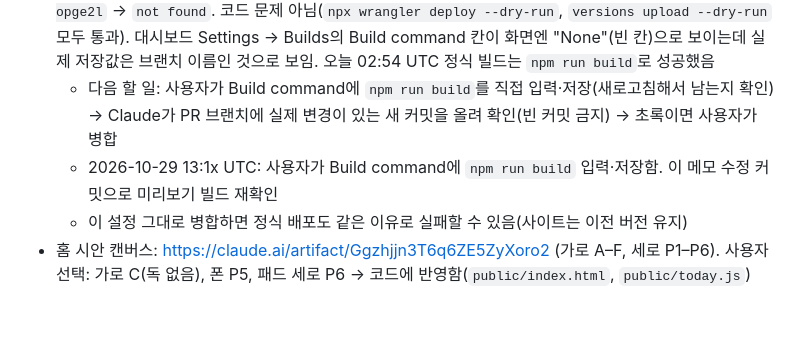
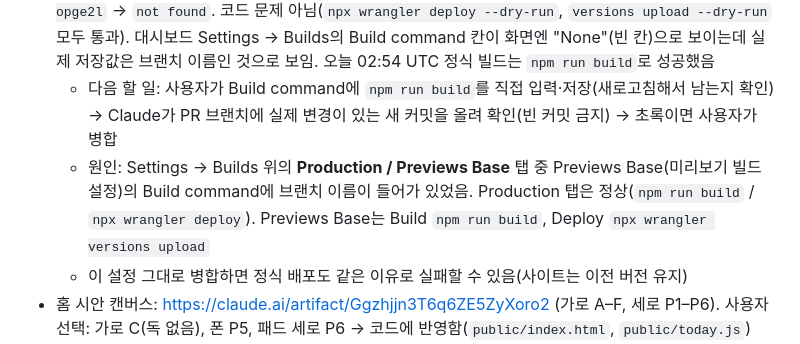
Before and after one commit to oasilsu0829/sabathia, a Markdown page: CLAUDE.md, the part around the change. GitHub-like rendering; blank space fills up the shorter version.

Commit message:
CLAUDE.md: 미리보기 빌드 실패 원인(Previews Base 탭 설정) 기록
Co-Authored-By: Claude Opus 5.5 <noreply@anthropic.com>
Claude-Session: https://claude.ai/code/session_016AQsQXq5FdGDcDqMkJLkSC

```diff
--- a/CLAUDE.md
+++ b/CLAUDE.md
@@ -21,7 +21,7 @@
 - **PR #1 열려 있음**: https://github.com/oasilsu0829/sabathia/pull/1 (브랜치 `claude/sweet-sagan-srvqei` → 기본 브랜치). 학습앱 통합 + 새 홈 전부 여기 있고 아직 병합 전. 지금 사이트는 예전 CMD 자비스 그대로
 - **막힌 것: Cloudflare 미리보기 빌드 실패.** 로그는 매번 `Executing user build command: ccr-a6652a14-opge2l` → `not found`. 코드 문제 아님(`npx wrangler deploy --dry-run`, `versions upload --dry-run` 모두 통과). 대시보드 Settings → Builds의 Build command 칸이 화면엔 "None"(빈 칸)으로 보이는데 실제 저장값은 브랜치 이름인 것으로 보임. 오늘 02:54 UTC 정식 빌드는 `npm run build`로 성공했음
   - 다음 할 일: 사용자가 Build command에 `npm run build`를 직접 입력·저장(새로고침해서 남는지 확인) → Claude가 PR 브랜치에 실제 변경이 있는 새 커밋을 올려 확인(빈 커밋 금지) → 초록이면 사용자가 병합
-  - 2026-10-29 13:1x UTC: 사용자가 Build command에 `npm run build` 입력·저장함. 이 메모 수정 커밋으로 미리보기 빌드 재확인
+  - 원인: Settings → Builds 위의 **Production / Previews Base** 탭 중 Previews Base(미리보기 빌드 설정)의 Build command에 브랜치 이름이 들어가 있었음. Production 탭은 정상(`npm run build` / `npx wrangler deploy`). Previews Base는 Build `npm run build`, Deploy `npx wrangler versions upload`
   - 이 설정 그대로 병합하면 정식 배포도 같은 이유로 실패할 수 있음(사이트는 이전 버전 유지)
 - 홈 시안 캔버스: https://claude.ai/artifact/Ggzhjjn3T6q6ZE5ZyXoro2 (가로 A–F, 세로 P1–P6). 사용자 선택: 가로 C(독 없음), 폰 P5, 패드 세로 P6 → 코드에 반영함(`public/index.html`, `public/today.js`)
 - 병합 후 사용자가 할 일: 폰·패드 크롬에서 Sabathia 설치, 15577·어원 단어 온라인 저장에 예전 ID로 연결, 예전에 따로 설치한 '일정' 앱은 지워도 됨
```
